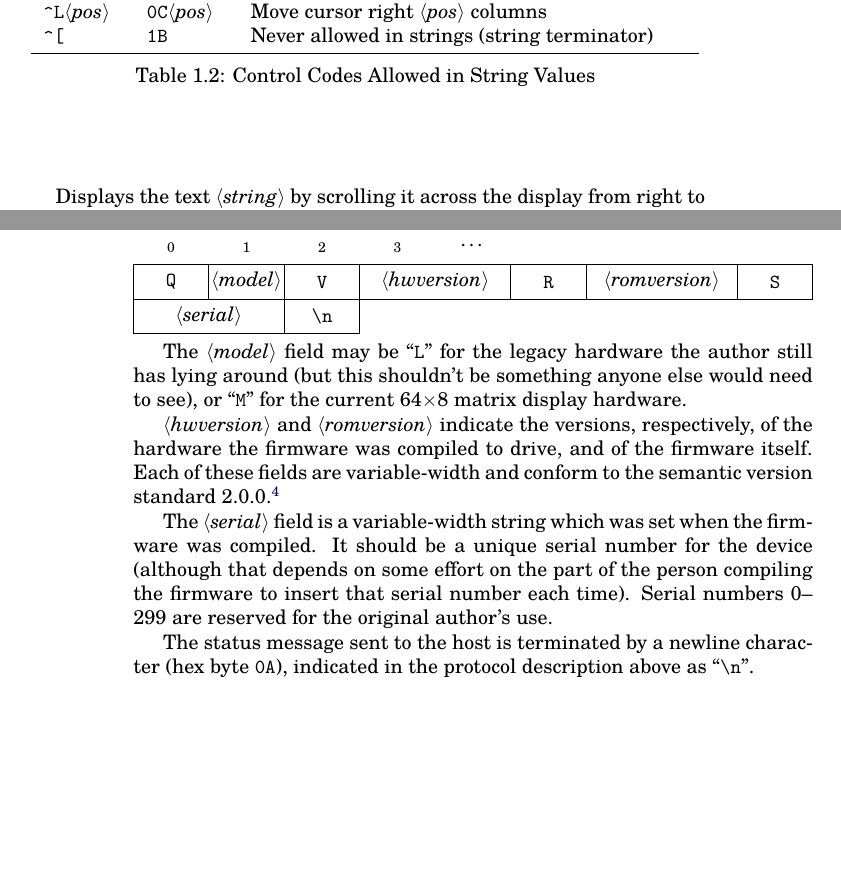
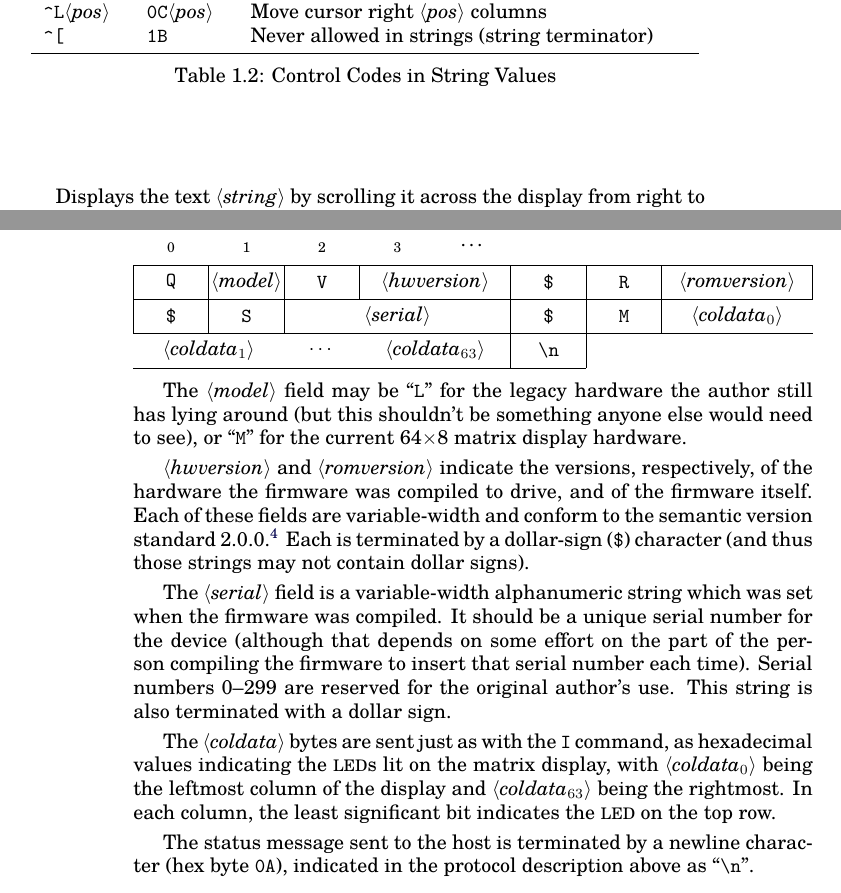
Before and after one commit to MadScienceZone/readerboard, a LaTeX book (doc/readerboard.tex): two parts of pages 7 and 14 of 17, joined at a grey line, cut so that both start at the same text, the shorter picture padded with empty space. Compiled offline with pdfLaTeX.

Commit message:
start on transitions

```diff
--- a/doc/readerboard.tex
+++ b/doc/readerboard.tex
@@ -256,7 +256,7 @@ The string may include control codes as listed in Table~\ref{tbl:controlcodes}.
 			\z{\textasciicircum [} & \z{1B} & Never allowed in strings (string terminator)\\
 			\bottomrule
 		\end{tabular}
-		\caption{Control Codes Allowed in String Values\label{tbl:controlcodes}}
+		\caption{Control Codes in String Values\label{tbl:controlcodes}}
 	\end{center}
 \end{table}
 
@@ -690,10 +690,18 @@ may be queried using the \z? command. The response has the form:
 	\bitbox{1}{\Var*{model}} &
 	\bitbox{1}{\z{V}} &
 	\bitbox{2}{\Var*{hwversion}}
+	\bitbox{1}{\z\$}&
 	\bitbox{1}{\z{R}} &
-	\bitbox{2}{\Var*{romversion}}
-	\bitbox{1}{\z{S}} \\
-	\bitbox{2}{\Var*{serial}} &
+	\bitbox{2}{\Var*{romversion}}\\
+	\bitbox{1}{\z{\$}}&
+	\bitbox{1}{\z{S}}&
+	\bitbox{3}{\Var*{serial}} &
+	\bitbox{1}{\z{\$}} &
+	\bitbox{1}{\z{M}} &
+	\bitbox[tbl]{2}{\Var*{coldata$_0$}} \\
+	\bitbox[tb]{2}{\Var*{coldata$_1$}} &
+	\bitbox[tb]{1}{$\cdots$} &
+	\bitbox[tbr]{2}{\Var*{coldata$_{63}$}}&
 	\bitbox{1}{\z{\textbackslash n}}
 \end{bytefield}
 
@@ -704,12 +712,19 @@ lying around (but this shouldn't be something anyone else would need to see), or
 \Var*{hwversion} and \Var*{romversion} indicate the versions, respectively, of the
 hardware the firmware was compiled to drive, and of the firmware itself. Each of
 these fields are variable-width and conform to the semantic version standard 2.0.0.\footnote{See
-\href{https://semver.org}{semver.org}.}
+\href{https://semver.org}{semver.org}.} Each is terminated by a dollar-sign (\z\$) character (and
+thus those strings may not contain dollar signs).
 
-The \Var*{serial} field is a variable-width string which was set when the firm\-ware was
+The \Var*{serial} field is a variable-width alphanumeric string which was set when the firm\-ware was
 compiled. It should be a unique serial number for the device (although that depends on
 some effort on the part of the person compiling the firmware to insert that serial number
-each time). Serial numbers 0--299 are reserved for the original author's use.
+each time). Serial numbers 0--299 are reserved for the original author's use. This string is also
+terminated with a dollar sign.
+
+The \Var*{coldata} bytes are sent just as with the \z{I} command, as hexadecimal values indicating
+the \led s lit on the matrix display, with \Var*{coldata$_0$} being the leftmost column of the display
+and \Var*{coldata$_{63}$} being the rightmost. In each column, the least significant bit indicates
+the \led\ on the top row.
 
 The status message sent to the host is terminated by a newline character (hex byte \z{0A}),
 indicated in the protocol description above as ``\z{\textbackslash n}''.
```
Also changed, not shown: doc/readerboard.pdf, 3 other files.
